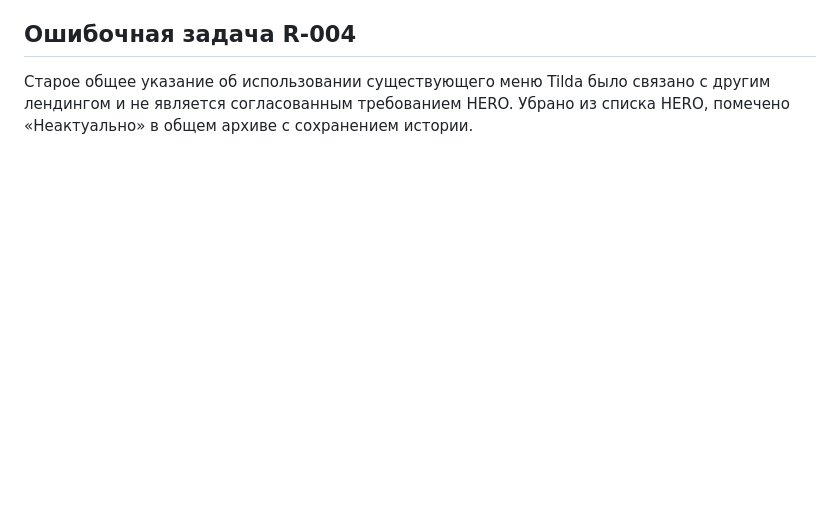
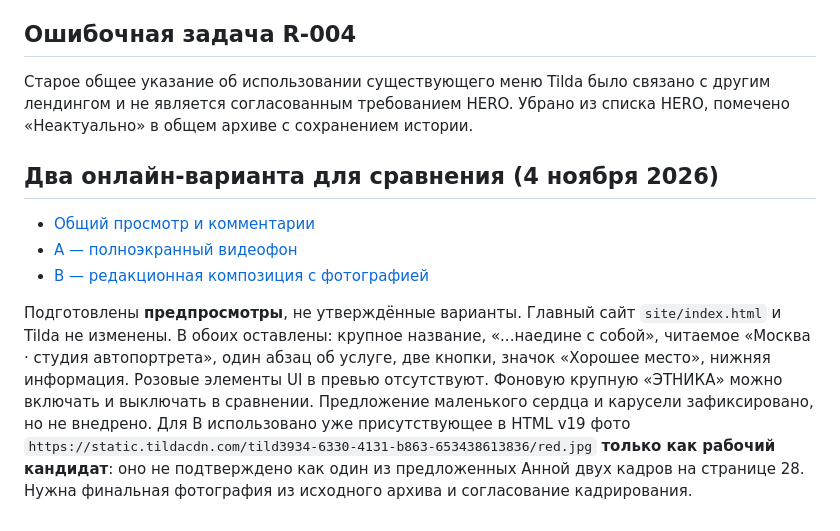
Before and after one commit to nkuchenov-hash/etnika-website, a Markdown page: docs/decisions/hero.md, the part around the change. GitHub-like rendering; blank space fills up the shorter version.

Commit message:
ETNIKA: add two live HERO previews with source-comment comparison

```diff
--- a/docs/decisions/hero.md
+++ b/docs/decisions/hero.md
@@ -35,3 +35,11 @@
 ## Ошибочная задача R-004
 
 Старое общее указание об использовании существующего меню Tilda было связано с другим лендингом и не является согласованным требованием HERO. Убрано из списка HERO, помечено «Неактуально» в общем архиве с сохранением истории.
+
+## Два онлайн-варианта для сравнения (4 ноября 2026)
+
+- [Общий просмотр и комментарии](../../site/hero-review.html)
+- [A — полноэкранный видеофон](../../site/hero-video.html)
+- [B — редакционная композиция с фотографией](../../site/hero-photo.html)
+
+Подготовлены **предпросмотры**, не утверждённые варианты. Главный сайт `site/index.html` и Tilda не изменены. В обоих оставлены: крупное название, «...наедине с собой», читаемое «Москва · студия автопортрета», один абзац об услуге, две кнопки, значок «Хорошее место», нижняя информация. Розовые элементы UI в превью отсутствуют. Фоновую крупную «ЭТНИКА» можно включать и выключать в сравнении. Предложение маленького сердца и карусели зафиксировано, но не внедрено. Для B использовано уже присутствующее в HTML v19 фото `https://static.tildacdn.com/tild3934-6330-4131-b863-653438613836/red.jpg` **только как рабочий кандидат**: оно не подтверждено как один из предложенных Анной двух кадров на странице 28. Нужна финальная фотография из исходного архива и согласование кадрирования.
```
